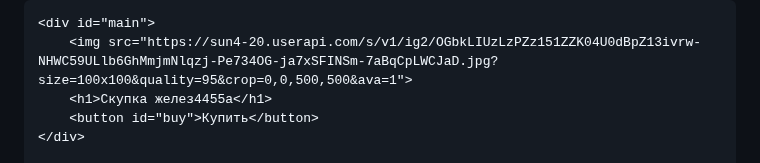
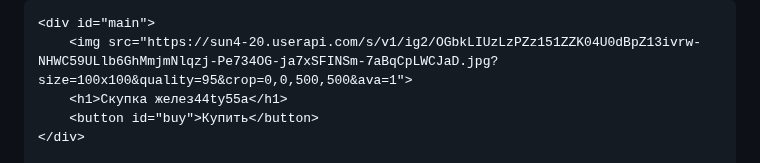
Before and after one commit to Avcilive/NoXeon.github.io, a Markdown page: README.md, the part around the change. Rendered like a GitHub page.

```diff
--- a/README.md
+++ b/README.md
@@ -98,7 +98,7 @@
 
     <div id="main">
         <img src="https://sun4-20.userapi.com/s/v1/ig2/OGbkLIUzLzPZz151ZZK04U0dBpZ13ivrw-NHWC59ULlb6GhMmjmNlqzj-Pe734OG-ja7xSFINSm-7aBqCpLWCJaD.jpg?size=100x100&quality=95&crop=0,0,500,500&ava=1">
-        <h1>Скупка желез4455а</h1>
+        <h1>Скупка желез44ty55а</h1>
         <button id="buy">Купить</button>
     </div>
 
```
